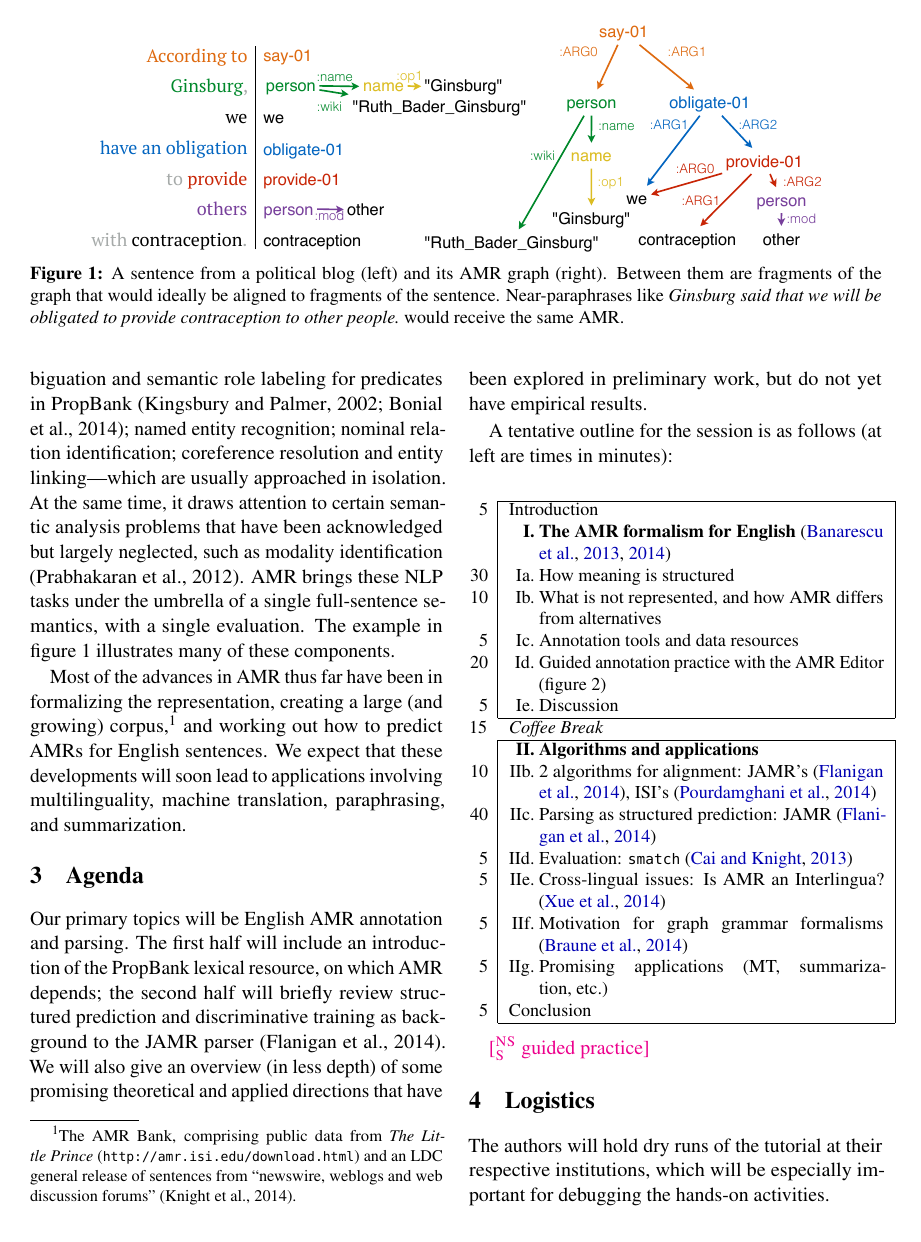
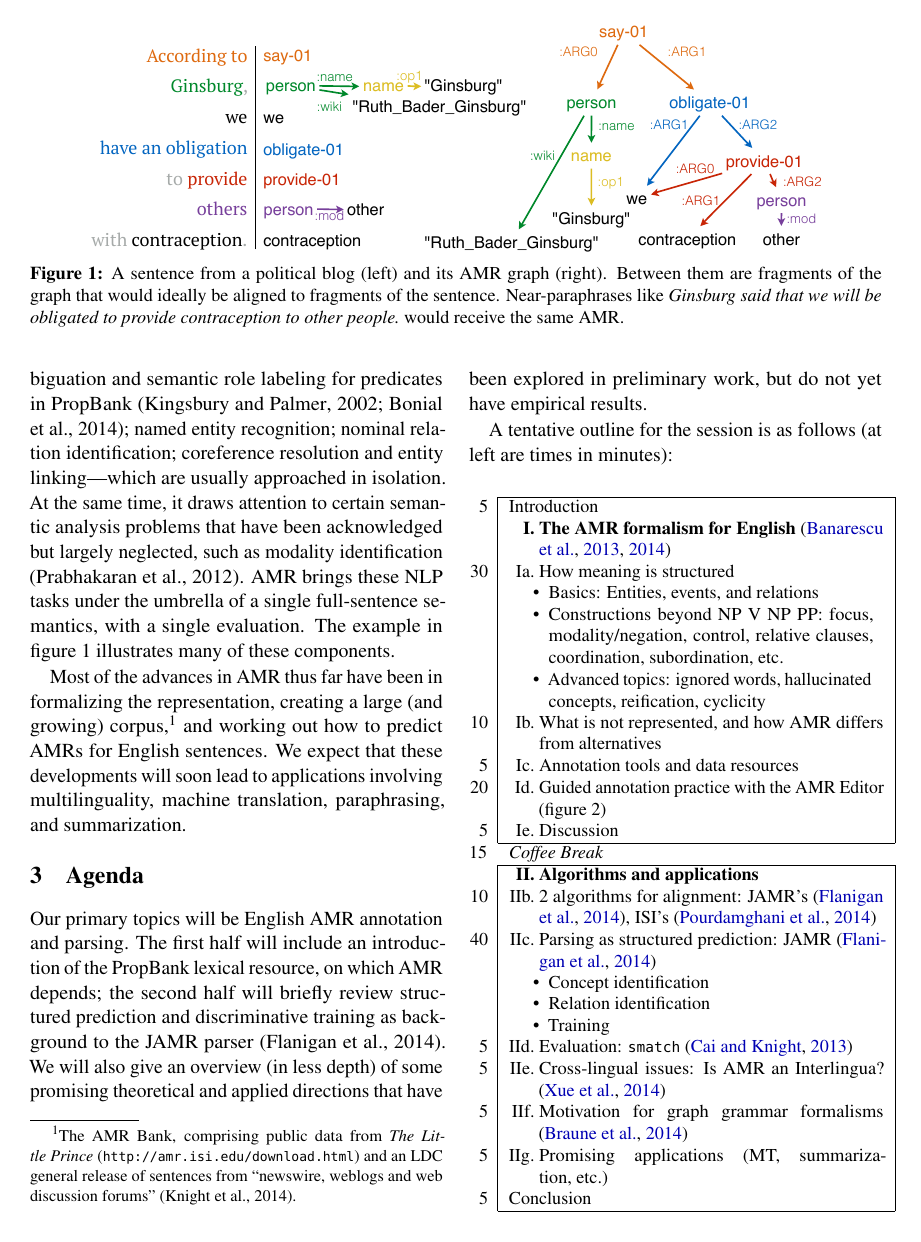
Before and after one commit to nschneid/amr-tutorial, a LaTeX paper (amr-proposal.tex): page 2 of 4. Compiled offline with pdfLaTeX.

Commit message:
more details in outline

```diff
--- a/amr-proposal.tex
+++ b/amr-proposal.tex
@@ -392,6 +392,12 @@ A tentative outline for the session is as follows
 5 & \multicolumn{2}{l|}{Introduction}\\
   & \textbf{I.} & \textbf{The AMR formalism for English} \citep{amr,amr-guidelines}\\
 30 & Ia. & How meaning is structured\\
+  & \multicolumn{2}{l|}{\parbox{20em}{\begin{itemize}
+	\item Basics: Entities, events, and relations
+	\item Constructions beyond NP V NP PP: focus, modality/negation, control,
+relative clauses, coordination, subordination, etc.
+	\item Advanced topics: ignored words, hallucinated concepts, reification, cyclicity %\vspace*{-\baselineskip}
+\end{itemize}}} \\
 10 & Ib. & What is not represented, and how AMR differs from alternatives\\
  5 & Ic. & Annotation tools and data resources\\
 20 & Id. & Guided annotation practice with the AMR Editor (\fref{fig:editor})\\
@@ -402,6 +408,11 @@ A tentative outline for the session is as follows
   & \textbf{II.} & \textbf{Algorithms and applications}\\
 10 & IIb. & 2 algorithms for alignment: JAMR's \citep{flanigan-14}, ISI's \citep{pourdamghani-14} \\
 40 & IIc. & Parsing as structured prediction: JAMR \citep{flanigan-14} \\
+  & \multicolumn{2}{l|}{\parbox{20em}{\begin{itemize}
+	\item Concept identification
+	\item Relation identification
+	\item Training
+\end{itemize}}} \\
  5 & IId. & Evaluation: \texttt{smatch} \citep{cai-13} \\
  5 & IIe. & Cross-lingual issues: Is AMR an Interlingua? \citep{xue-14} \\
  5 & IIf. & Motivation for graph grammar formalisms \citep{braune-14} \\
```
